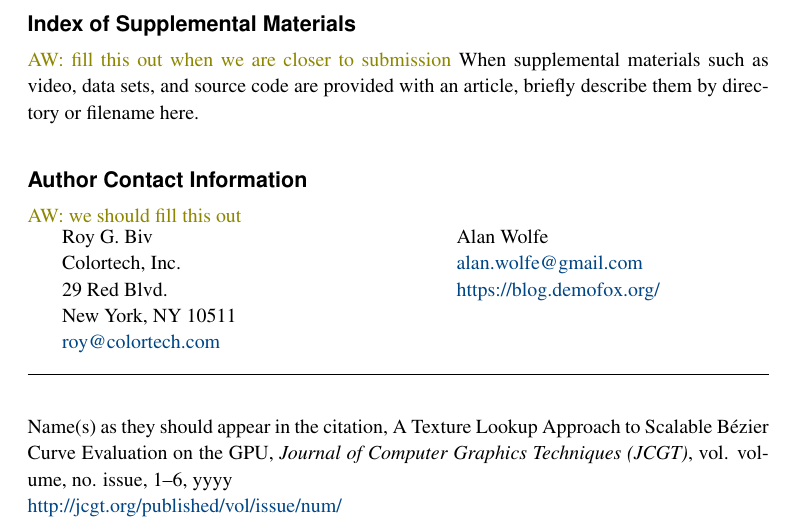
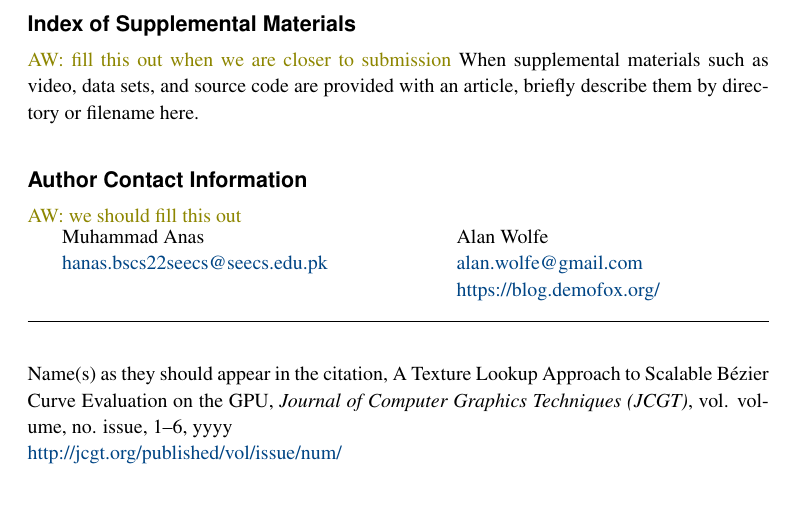
Before and after one commit to muhammadanas-x/GPU_Texture, a LaTeX document (Paper/paper.tex): part of page 7 of 8, cut so that both start at the same text, the shorter picture padded with empty space. Compiled offline with pdfLaTeX.

Commit message:
updated contact section

```diff
--- a/Paper/paper.tex
+++ b/Paper/paper.tex
@@ -270,11 +270,8 @@ When supplemental materials such as video, data sets, and source code are provid
 \AW{we should fill this out}
 
 \hspace{-2mm}\begin{tabular}{p{0.5\textwidth}p{0.5\textwidth}}
-Roy G. Biv \newline
-Colortech, Inc. \newline
-29 Red Blvd. \newline
-New York, NY 10511 \newline
-\href{mailto:roy@colortech.com}{roy@colortech.com}
+Muhammad Anas \newline
+\href{mailto:hanas.bscs22seecs@seecs.edu.pk}{hanas.bscs22seecs@seecs.edu.pk}
 &
 
 Alan Wolfe \newline
```
Also changed, not shown: Paper/paper.pdf.
